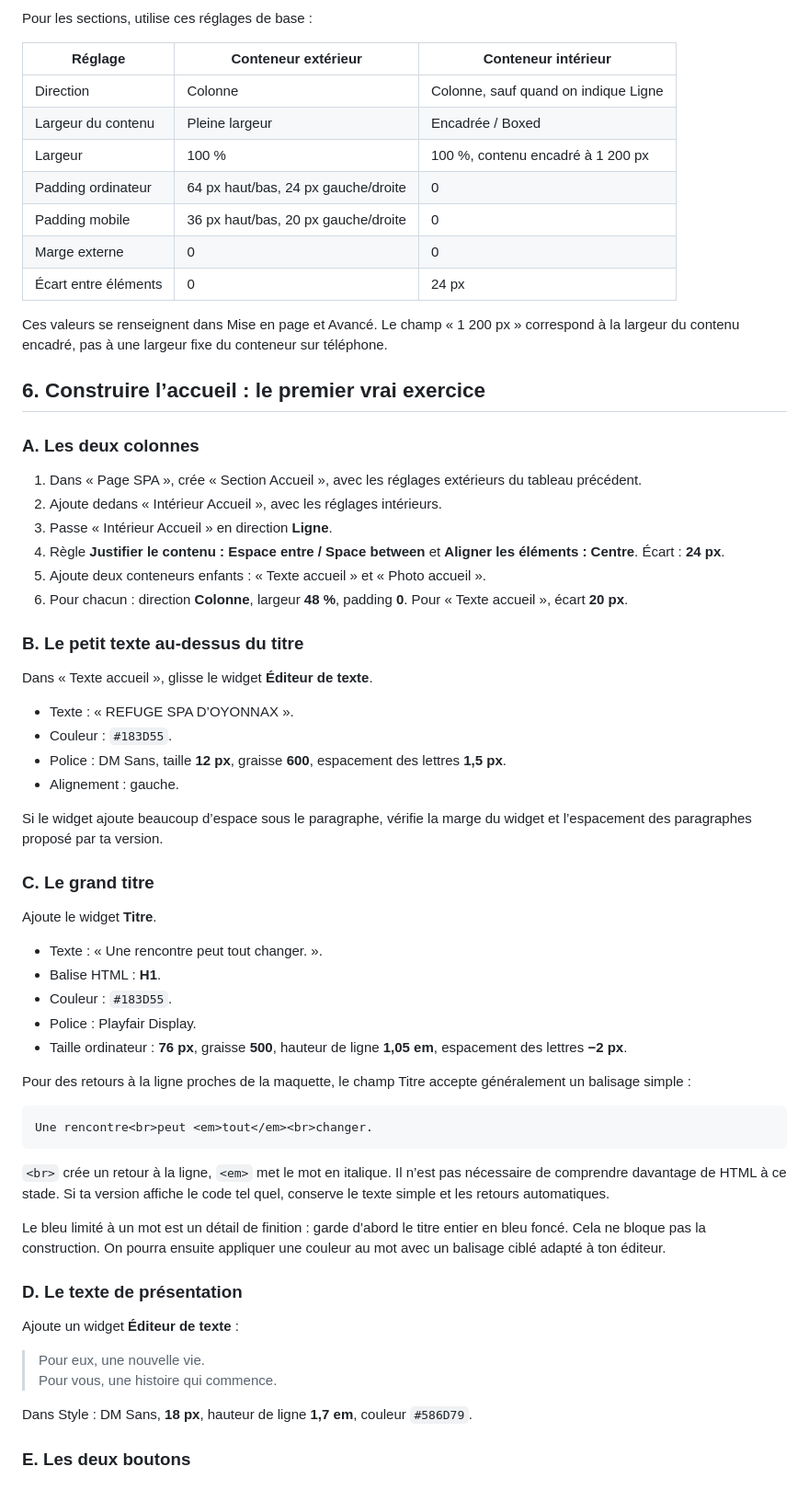
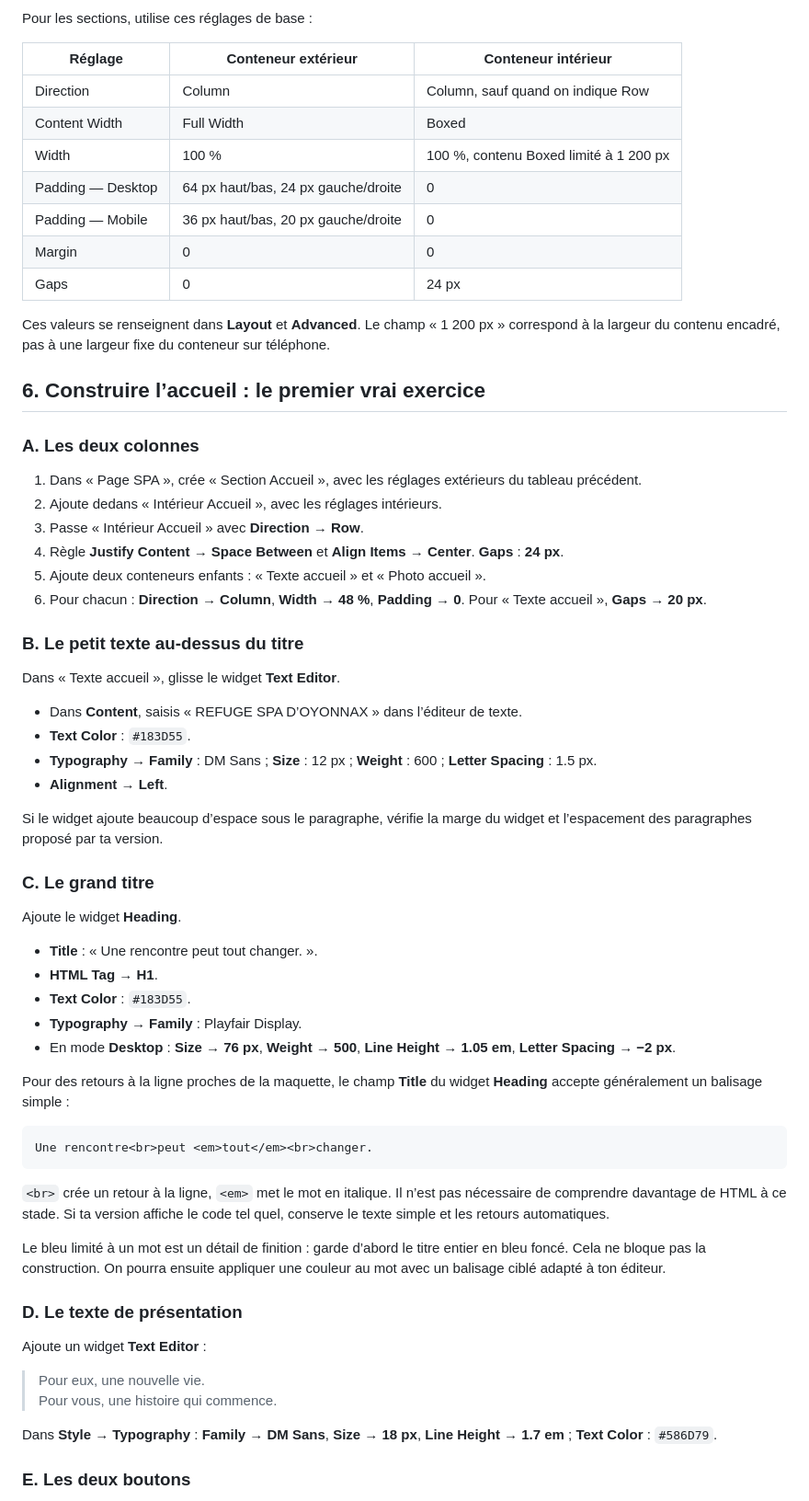
Before and after one commit to Kipouni/SiteTestCodex, a Markdown page: wordpress/GUIDE-ELEMENTOR.md, the part around one of its changes. Shown at 92% size. GitHub-like rendering.

````diff
--- a/wordpress/GUIDE-ELEMENTOR.md
+++ b/wordpress/GUIDE-ELEMENTOR.md
@@ -127,15 +172,15 @@ Pour les sections, utilise ces réglages de base :
 
 | Réglage | Conteneur extérieur | Conteneur intérieur |
 |---|---|---|
-| Direction | Colonne | Colonne, sauf quand on indique Ligne |
-| Largeur du contenu | Pleine largeur | Encadrée / Boxed |
-| Largeur | 100 % | 100 %, contenu encadré à 1 200 px |
-| Padding ordinateur | 64 px haut/bas, 24 px gauche/droite | 0 |
-| Padding mobile | 36 px haut/bas, 20 px gauche/droite | 0 |
-| Marge externe | 0 | 0 |
-| Écart entre éléments | 0 | 24 px |
+| Direction | Column | Column, sauf quand on indique Row |
+| Content Width | Full Width | Boxed |
+| Width | 100 % | 100 %, contenu Boxed limité à 1 200 px |
+| Padding — Desktop | 64 px haut/bas, 24 px gauche/droite | 0 |
+| Padding — Mobile | 36 px haut/bas, 20 px gauche/droite | 0 |
+| Margin | 0 | 0 |
+| Gaps | 0 | 24 px |
 
-Ces valeurs se renseignent dans Mise en page et Avancé. Le champ « 1 200 px » correspond à la largeur du contenu encadré, pas à une largeur fixe du conteneur sur téléphone.
+Ces valeurs se renseignent dans **Layout** et **Advanced**. Le champ « 1 200 px » correspond à la largeur du contenu encadré, pas à une largeur fixe du conteneur sur téléphone.
 
 ## 6. Construire l’accueil : le premier vrai exercice
 
@@ -143,33 +188,33 @@ Ces valeurs se renseignent dans Mise en page et Avancé. Le champ « 1 200 px »
 
 1. Dans « Page SPA », crée « Section Accueil », avec les réglages extérieurs du tableau précédent.
 2. Ajoute dedans « Intérieur Accueil », avec les réglages intérieurs.
-3. Passe « Intérieur Accueil » en direction **Ligne**.
-4. Règle **Justifier le contenu : Espace entre / Space between** et **Aligner les éléments : Centre**. Écart : **24 px**.
+3. Passe « Intérieur Accueil » avec **Direction → Row**.
+4. Règle **Justify Content → Space Between** et **Align Items → Center**. **Gaps** : **24 px**.
 5. Ajoute deux conteneurs enfants : « Texte accueil » et « Photo accueil ».
-6. Pour chacun : direction **Colonne**, largeur **48 %**, padding **0**. Pour « Texte accueil », écart **20 px**.
+6. Pour chacun : **Direction → Column**, **Width → 48 %**, **Padding → 0**. Pour « Texte accueil », **Gaps → 20 px**.
 
 ### B. Le petit texte au-dessus du titre
 
-Dans « Texte accueil », glisse le widget **Éditeur de texte**.
+Dans « Texte accueil », glisse le widget **Text Editor**.
 
-- Texte : « REFUGE SPA D’OYONNAX ».
-- Couleur : `#183D55`.
-- Police : DM Sans, taille **12 px**, graisse **600**, espacement des lettres **1,5 px**.
-- Alignement : gauche.
+- Dans **Content**, saisis « REFUGE SPA D’OYONNAX » dans l’éditeur de texte.
+- **Text Color** : `#183D55`.
+- **Typography → Family** : DM Sans ; **Size** : 12 px ; **Weight** : 600 ; **Letter Spacing** : 1.5 px.
+- **Alignment → Left**.
 
 Si le widget ajoute beaucoup d’espace sous le paragraphe, vérifie la marge du widget et l’espacement des paragraphes proposé par ta version.
 
 ### C. Le grand titre
 
-Ajoute le widget **Titre**.
+Ajoute le widget **Heading**.
 
-- Texte : « Une rencontre peut tout changer. ».
-- Balise HTML : **H1**.
-- Couleur : `#183D55`.
-- Police : Playfair Display.
-- Taille ordinateur : **76 px**, graisse **500**, hauteur de ligne **1,05 em**, espacement des lettres **−2 px**.
+- **Title** : « Une rencontre peut tout changer. ».
+- **HTML Tag → H1**.
+- **Text Color** : `#183D55`.
+- **Typography → Family** : Playfair Display.
+- En mode **Desktop** : **Size → 76 px**, **Weight → 500**, **Line Height → 1.05 em**, **Letter Spacing → −2 px**.
 
-Pour des retours à la ligne proches de la maquette, le champ Titre accepte généralement un balisage simple :
+Pour des retours à la ligne proches de la maquette, le champ **Title** du widget **Heading** accepte généralement un balisage simple :
 
 ```html
 Une rencontre<br>peut <em>tout</em><br>changer.
@@ -181,12 +226,12 @@ Le bleu limité à un mot est un détail de finition : garde d’abord le titre
 
 ### D. Le texte de présentation
 
-Ajoute un widget **Éditeur de texte** :
+Ajoute un widget **Text Editor** :
 
 > Pour eux, une nouvelle vie.
 > Pour vous, une histoire qui commence.
 
-Dans Style : DM Sans, **18 px**, hauteur de ligne **1,7 em**, couleur `#586D79`.
+Dans **Style → Typography** : **Family → DM Sans**, **Size → 18 px**, **Line Height → 1.7 em** ; **Text Color** : `#586D79`.
 
 ### E. Les deux boutons
 
````
Also changed, not shown: other parts of wordpress/GUIDE-ELEMENTOR.md (+159 -114 lines).
